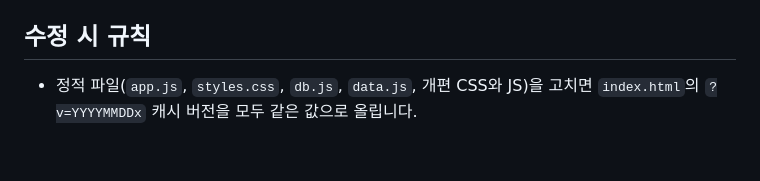
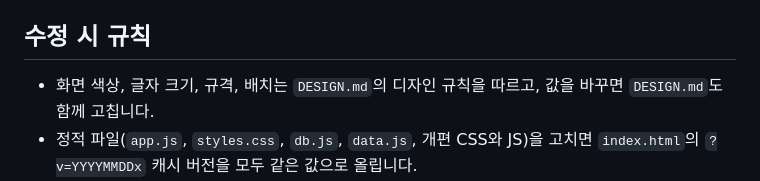
Before and after one commit to zecks3636-collab/-, a Markdown page: AGENTS.md, the part around the change. Rendered like a GitHub page; blank space fills up the shorter version.

```diff
--- a/AGENTS.md
+++ b/AGENTS.md
@@ -26,6 +26,7 @@
 - `reference/`는 원본 자료 보관 폴더이며 커밋하지 않습니다.
 
 ## 수정 시 규칙
+- 화면 색상, 글자 크기, 규격, 배치는 `DESIGN.md`의 디자인 규칙을 따르고, 값을 바꾸면 `DESIGN.md`도 함께 고칩니다.
 - 정적 파일(`app.js`, `styles.css`, `db.js`, `data.js`, 개편 CSS와 JS)을 고치면 `index.html`의 `?v=YYYYMMDDx` 캐시 버전을 모두 같은 값으로 올립니다.
 - 새 정적 파일을 추가하면 git에 함께 등록합니다. 수정 파일만 커밋하면 운영에서 404가 나 화면이 깨집니다.
 - 운영은 `.js`, `.css`, `.png` 등 정적 파일을 로그인 없이 공개합니다. 로컬 검토 도구나 민감 정보가 담긴 정적 파일은 커밋하지 않습니다.
```
Also changed, not shown: DESIGN.md (added, +208 -0 lines).
